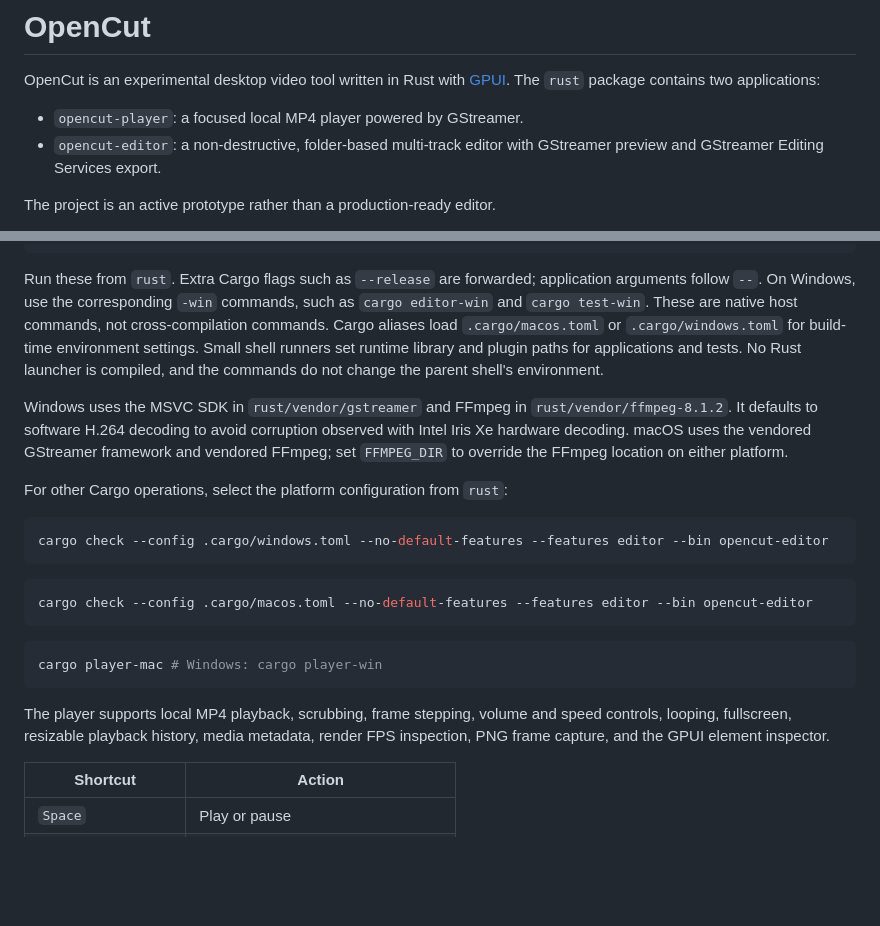
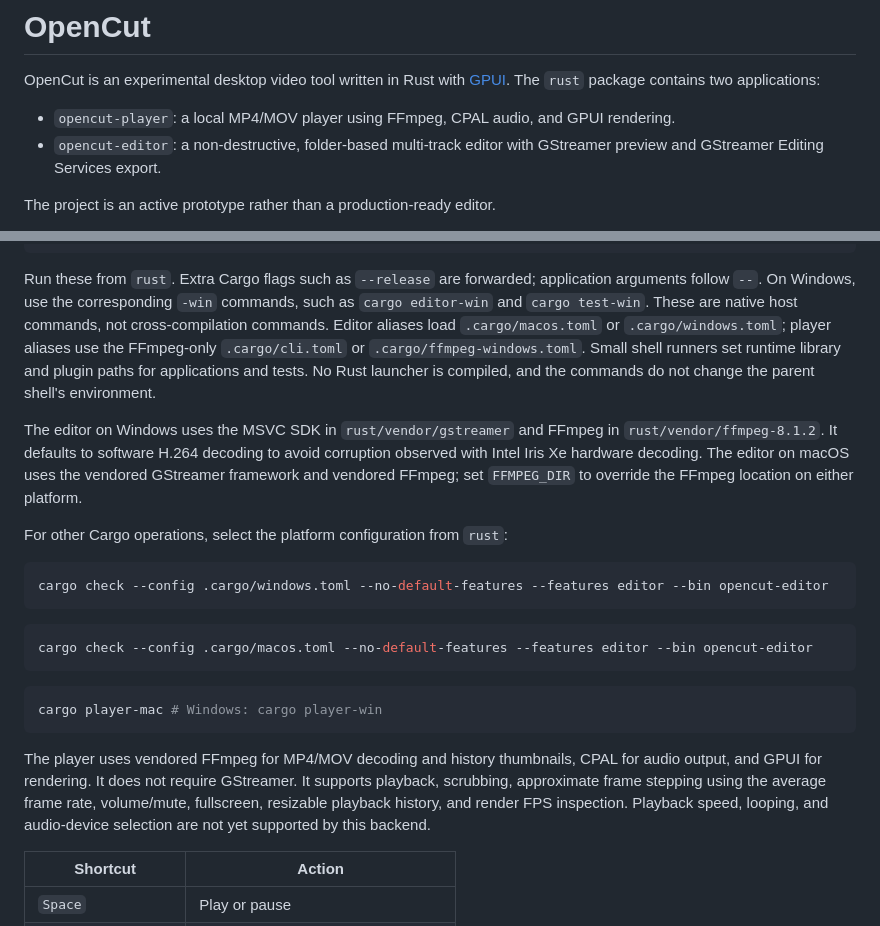
Before and after one commit to waterblower/opencut, a Markdown page: README.md, 2 parts joined by grey strips. Drawn GitHub-style; blank space fills up the shorter version.

````diff
--- a/README.md
+++ b/README.md
@@ -3,7 +3,7 @@
 OpenCut is an experimental desktop video tool written in Rust with
 [GPUI](https://gpui.rs/). The `rust` package contains two applications:
 
-- `opencut-player`: a focused local MP4 player powered by GStreamer.
+- `opencut-player`: a local MP4/MOV player using FFmpeg, CPAL audio, and GPUI rendering.
 - `opencut-editor`: a non-destructive, folder-based multi-track editor with
   GStreamer preview and GStreamer Editing Services export.
 
@@ -80,14 +80,15 @@ cargo test-mac
 Run these from `rust`. Extra Cargo flags such as `--release` are forwarded;
 application arguments follow `--`. On Windows, use the corresponding `-win`
 commands, such as `cargo editor-win` and `cargo test-win`. These are native host
-commands, not cross-compilation commands. Cargo aliases load `.cargo/macos.toml`
-or `.cargo/windows.toml` for build-time environment settings. Small shell runners
+commands, not cross-compilation commands. Editor aliases load `.cargo/macos.toml`
+or `.cargo/windows.toml`; player aliases use the FFmpeg-only `.cargo/cli.toml`
+or `.cargo/ffmpeg-windows.toml`. Small shell runners
 set runtime library and plugin paths for applications and tests. No Rust launcher
 is compiled, and the commands do not change the parent shell's environment.
 
-Windows uses the MSVC SDK in `rust/vendor/gstreamer` and FFmpeg in
+The editor on Windows uses the MSVC SDK in `rust/vendor/gstreamer` and FFmpeg in
 `rust/vendor/ffmpeg-8.1.2`. It defaults to software H.264 decoding to avoid
-corruption observed with Intel Iris Xe hardware decoding. macOS uses the vendored
+corruption observed with Intel Iris Xe hardware decoding. The editor on macOS uses the vendored
 GStreamer framework and vendored FFmpeg; set `FFMPEG_DIR` to override the
 FFmpeg location on either platform.
 
@@ -105,10 +106,12 @@ cargo check --config .cargo/macos.toml --no-default-features --features editor -
 cargo player-mac # Windows: cargo player-win
 ```
 
-The player supports local MP4 playback, scrubbing, frame stepping, volume and
-speed controls, looping, fullscreen, resizable playback history, media
-metadata, render FPS inspection, PNG frame capture, and the GPUI element
-inspector.
+The player uses vendored FFmpeg for MP4/MOV decoding and history thumbnails,
+CPAL for audio output, and GPUI for rendering. It does not require GStreamer.
+It supports playback, scrubbing, approximate frame stepping using the average
+frame rate, volume/mute, fullscreen, resizable playback history, and render FPS
+inspection. Playback speed, looping, and audio-device selection are not yet
+supported by this backend.
 
 | Shortcut | Action |
 | --- | --- |
````
